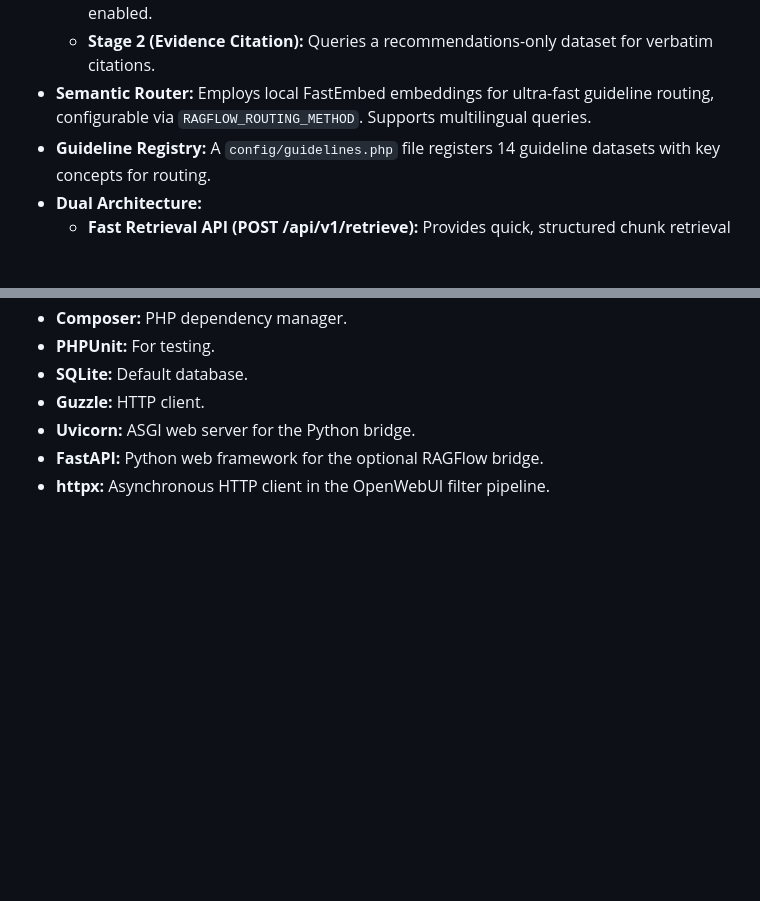
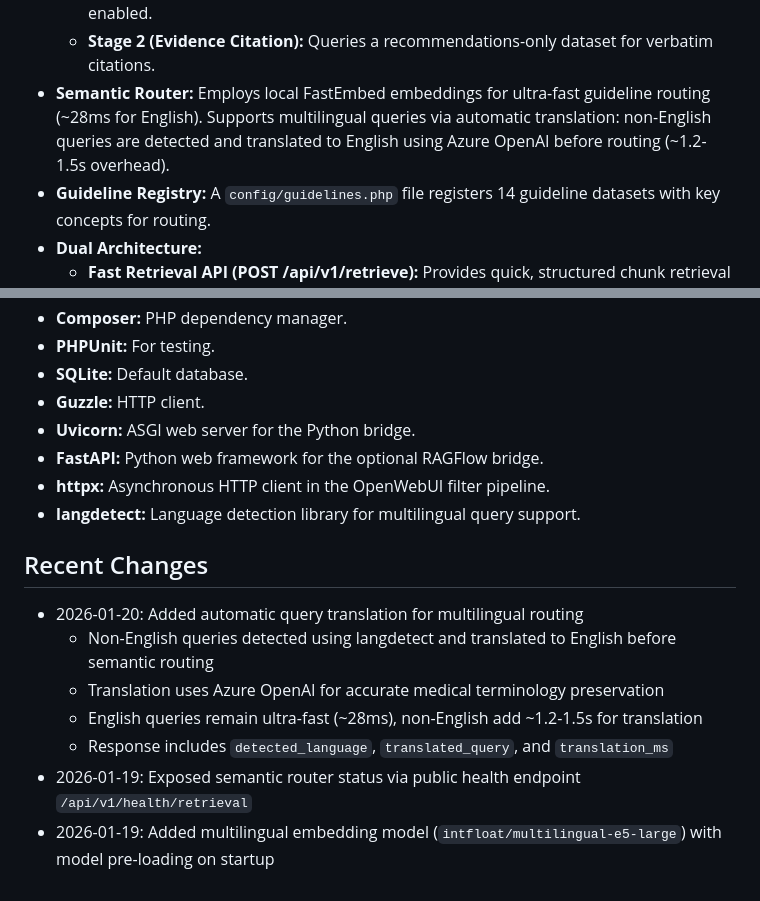
Before and after one commit to vanalexgr/Laravel-RAGFLOW-router, a Markdown page: replit.md, 2 parts joined by grey strips. GitHub-like rendering; blank space fills up the shorter version.

Commit message:
Add multilingual query translation for faster, more accurate routing
Update System Architecture and External Dependencies sections in replit.md to include details about multilingual query translation, language detection, and add a Recent Changes section.

Replit-Commit-Author: Agent
Replit-Commit-Session-Id: d5d0acd7-c930-4cf3-af0d-2ce2f59140b6
Replit-Commit-Checkpoint-Type: full_checkpoint
Replit-Commit-Event-Id: e6c29654-fc17-4527-8855-56ad31026e04
Replit-Commit-Screenshot-Url: https://storage.googleapis.com/screenshot-production-us-central1/9287bb87-c6fb-4044-8c84-59a9d5d40a6c/d5d0acd7-c930-4cf3-af0d-2ce2f59140b6/QRgp33G
Replit-Helium-Checkpoint-Created: true

```diff
--- a/replit.md
+++ b/replit.md
@@ -24,7 +24,7 @@ The application is built on Laravel 12 and uses the Vizra ADK for AI agent orche
 - **Two-Stage Retrieval Architecture:**
     - **Stage 1 (Answer Synthesis):** Identifies relevant medical guidelines using semantic or LLM-based routing, followed by querying selected datasets with knowledge graph enabled.
     - **Stage 2 (Evidence Citation):** Queries a recommendations-only dataset for verbatim citations.
-- **Semantic Router:** Employs local FastEmbed embeddings for ultra-fast guideline routing, configurable via `RAGFLOW_ROUTING_METHOD`. Supports multilingual queries.
+- **Semantic Router:** Employs local FastEmbed embeddings for ultra-fast guideline routing (~28ms for English). Supports multilingual queries via automatic translation: non-English queries are detected and translated to English using Azure OpenAI before routing (~1.2-1.5s overhead).
 - **Guideline Registry:** A `config/guidelines.php` file registers 14 guideline datasets with key concepts for routing.
 - **Dual Architecture:**
     - **Fast Retrieval API (POST /api/v1/retrieve):** Provides quick, structured chunk retrieval without LLM processing.
@@ -46,3 +46,13 @@ The application is built on Laravel 12 and uses the Vizra ADK for AI agent orche
 - **Uvicorn:** ASGI web server for the Python bridge.
 - **FastAPI:** Python web framework for the optional RAGFlow bridge.
 - **httpx:** Asynchronous HTTP client in the OpenWebUI filter pipeline.
+- **langdetect:** Language detection library for multilingual query support.
+
+## Recent Changes
+- 2026-01-20: Added automatic query translation for multilingual routing
+  - Non-English queries detected using langdetect and translated to English before semantic routing
+  - Translation uses Azure OpenAI for accurate medical terminology preservation
+  - English queries remain ultra-fast (~28ms), non-English add ~1.2-1.5s for translation
+  - Response includes `detected_language`, `translated_query`, and `translation_ms`
+- 2026-01-19: Exposed semantic router status via public health endpoint `/api/v1/health/retrieval`
+- 2026-01-19: Added multilingual embedding model (`intfloat/multilingual-e5-large`) with model pre-loading on startup
```
